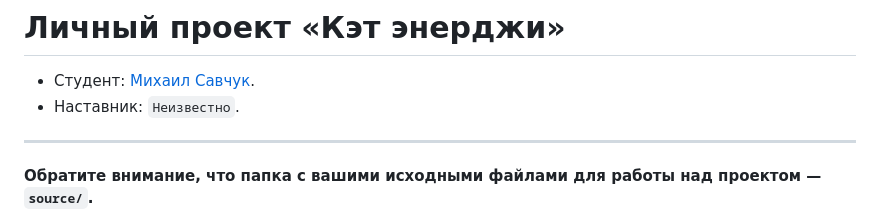
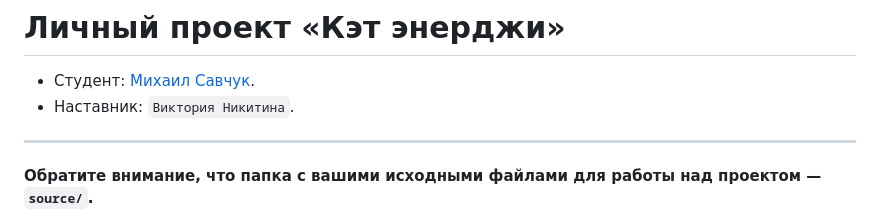
Before and after one commit to htmlacademy-adaptive/2071255-cat-energy-27, a Markdown page: Readme.md, the part around the change. Rendered like a GitHub page.

Commit message:
Добавил наставника. проверяю рабочий процесс

```diff
--- a/Readme.md
+++ b/Readme.md
@@ -1,7 +1,7 @@
 # Личный проект «Кэт энерджи»
 
 * Студент: [Михаил Савчук](https://up.htmlacademy.ru/adaptive/27/user/2071255).
-* Наставник: `Неизвестно`.
+* Наставник: `Виктория Никитина`.
 
 ---
 
```
